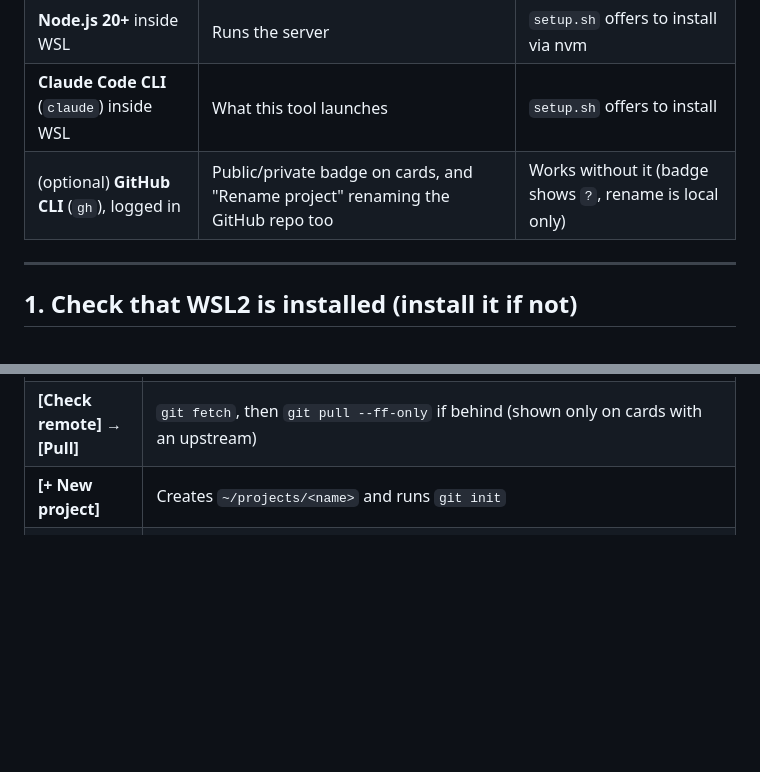
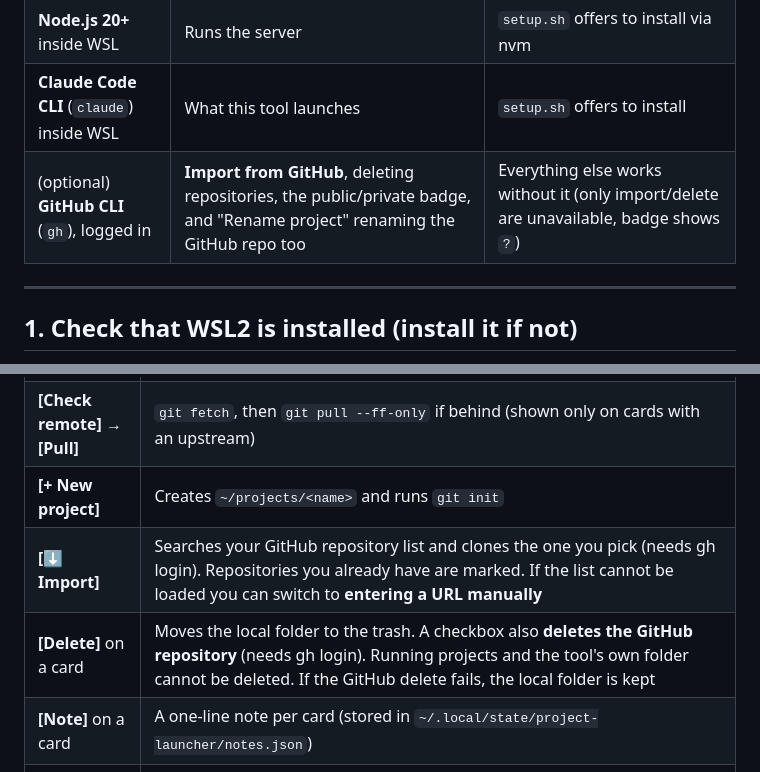
Before and after one commit to GojoSuperman/claude-wsl-launcher, a Markdown page: docs/SETUP.en.md, 2 parts joined by grey strips. Drawn GitHub-style; blank space fills up the shorter version.

```diff
--- a/docs/SETUP.en.md
+++ b/docs/SETUP.en.md
@@ -33,7 +33,7 @@ A personal local tool that shows the projects inside `~/projects` on a web page
 | **Windows 10/11 + WSL2** | Windows are opened via `wsl.exe` / `cmd.exe` → **no macOS / plain Linux** | Install in step 1 |
 | **Node.js 20+** inside WSL | Runs the server | `setup.sh` offers to install via nvm |
 | **Claude Code CLI** (`claude`) inside WSL | What this tool launches | `setup.sh` offers to install |
-| (optional) **GitHub CLI** (`gh`), logged in | Public/private badge on cards, and "Rename project" renaming the GitHub repo too | Works without it (badge shows `?`, rename is local only) |
+| (optional) **GitHub CLI** (`gh`), logged in | **Import from GitHub**, deleting repositories, the public/private badge, and "Rename project" renaming the GitHub repo too | Everything else works without it (only import/delete are unavailable, badge shows `?`) |
 
 ---
 
@@ -123,6 +123,9 @@ npm start       # success when you see "프로젝트 런처: http://127.0.0.1:41
 | **[Launch claude]** | Opens claude in a **new WSL window** for that folder. Continues the conversation (`--continue`) if history exists, otherwise starts fresh |
 | **[Check remote]** → **[Pull]** | `git fetch`, then `git pull --ff-only` if behind (shown only on cards with an upstream) |
 | **[+ New project]** | Creates `~/projects/<name>` and runs `git init` |
+| **[⬇ Import]** | Searches your GitHub repository list and clones the one you pick (needs gh login). Repositories you already have are marked. If the list cannot be loaded you can switch to **entering a URL manually** |
+| **[Delete]** on a card | Moves the local folder to the trash. A checkbox also **deletes the GitHub repository** (needs gh login). Running projects and the tool's own folder cannot be deleted. If the GitHub delete fails, the local folder is kept |
+| **[Note]** on a card | A one-line note per card (stored in `~/.local/state/project-launcher/notes.json`) |
 | **[✏️ Rename project]** | Renames the folder and moves the claude history folder along. If origin is GitHub, runs `gh repo rename` to update the repo name and remote URL (needs gh login; on failure only the local folder changes and a warning appears). Disabled for running projects and this tool's own folder |
 | **GitHub line** on a card | The origin repo (`owner/repo`) and a **public/private** badge. Shows `?` without gh login. Click the badge to switch after confirming (needs admin permission on the repo) |
 | **Auto · ☀️ · 🌙** | Light/dark theme. Auto follows the Windows setting (remembered) |
```
Also changed, not shown: docs/SETUP.ja.md (+4 -1 lines), docs/SETUP.ko.md (+4 -1 lines).
